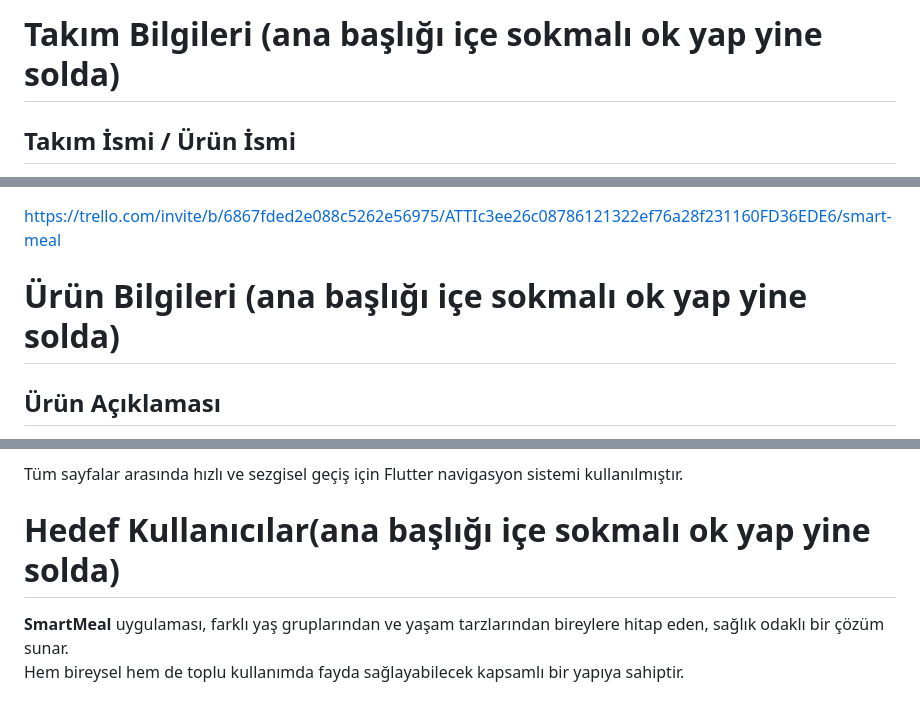
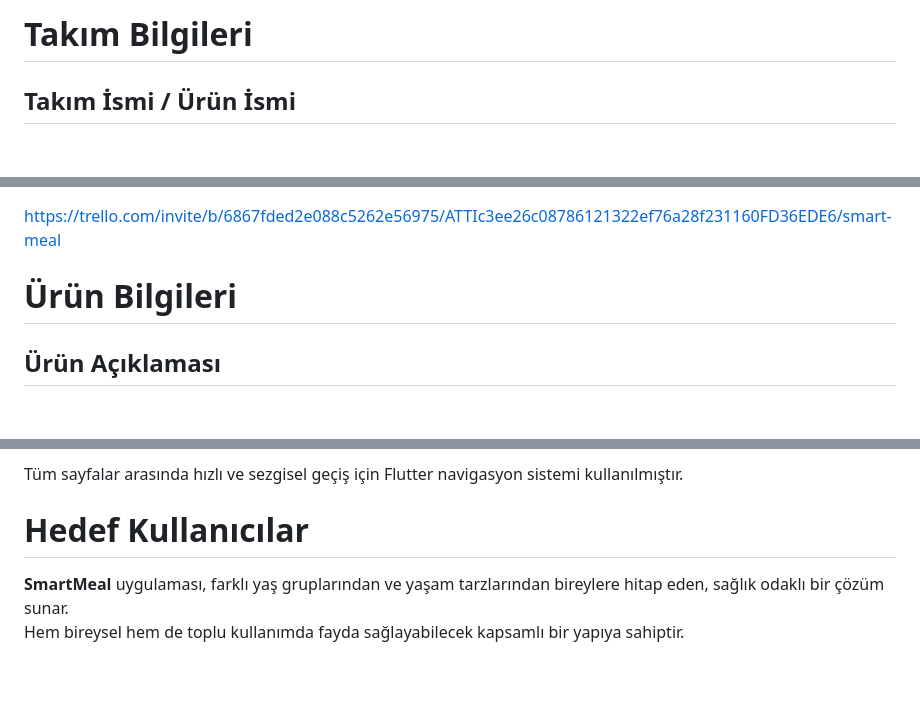
Before and after one commit to batuhanlog/SmartMeal, a Markdown page: README.md, 3 parts joined by grey strips. GitHub-like rendering; blank space fills up the shorter version.

```diff
--- a/README.md
+++ b/README.md
@@ -1,4 +1,4 @@
-# Takım Bilgileri (ana başlığı içe sokmalı ok yap yine solda)
+# Takım Bilgileri
 
 ## Takım İsmi / Ürün İsmi
 **Yapay Zeka78 / SMART MEAL**
@@ -13,7 +13,7 @@
 ## Product Backlog URL
 https://trello.com/invite/b/6867fded2e088c5262e56975/ATTIc3ee26c08786121322ef76a28f231160FD36EDE6/smart-meal
 
-# Ürün Bilgileri (ana başlığı içe sokmalı ok yap yine solda)
+# Ürün Bilgileri
 
 ## Ürün Açıklaması
 
@@ -105,7 +105,7 @@ Tüm sayfalar arasında hızlı ve sezgisel geçiş için Flutter navigasyon sis
 
 
 
-# Hedef Kullanıcılar(ana başlığı içe sokmalı ok yap yine solda)
+# Hedef Kullanıcılar
 
 **SmartMeal** uygulaması, farklı yaş gruplarından ve yaşam tarzlarından bireylere hitap eden, sağlık odaklı bir çözüm sunar.
 Hem bireysel hem de toplu kullanımda fayda sağlayabilecek kapsamlı bir yapıya sahiptir.
```
